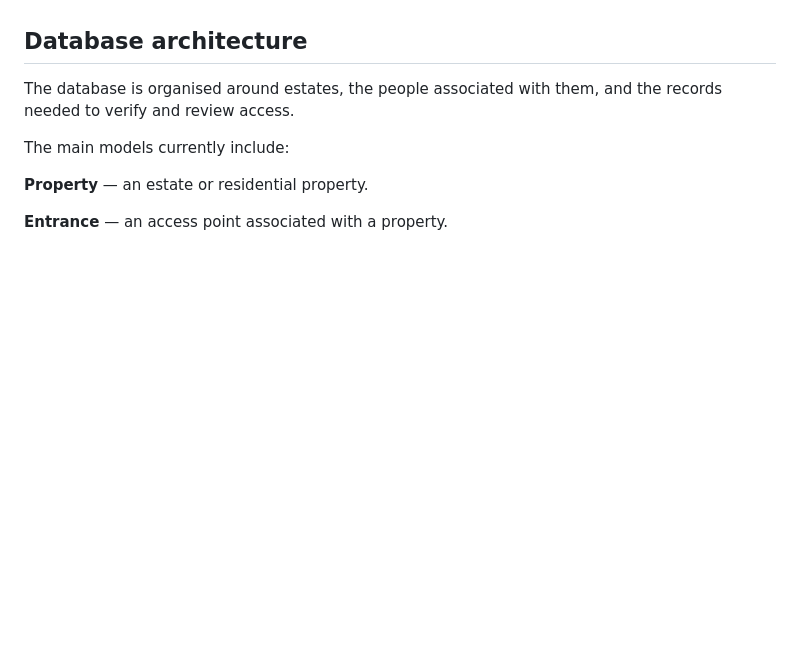
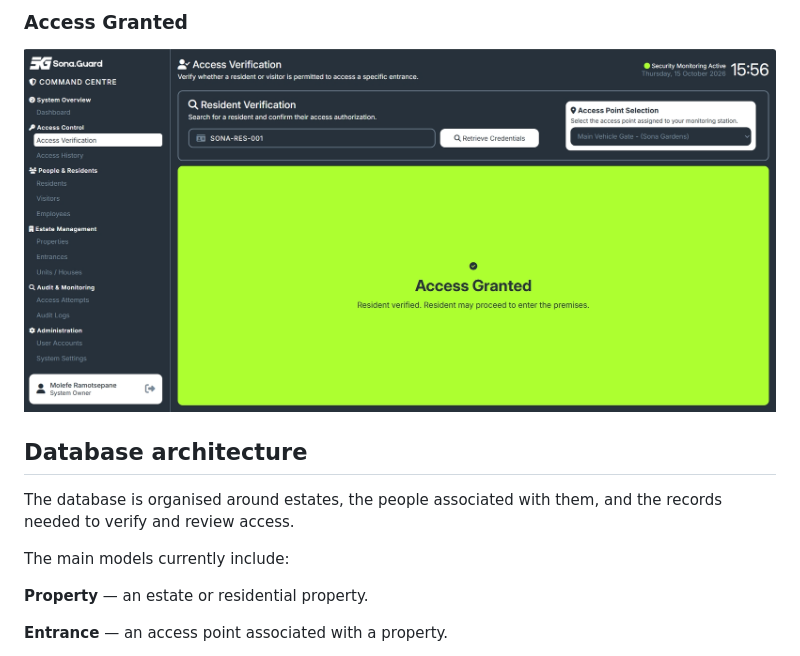
Before and after one commit to oriah-studios-TSF/Sona.Guard, a Markdown page: README.md, the part around one of its changes. Drawn GitHub-style; blank space fills up the shorter version.

Commit message:
Update README with screenshots and feature details
Added screenshots of the application interface and updated project features.

```diff
--- a/README.md
+++ b/README.md
@@ -25,3 +39,5 @@ Features are being implemented and tested incrementally. The list above describe
+### Access Granted
+![Sona.Guard access granted confirmation](docs/screenshots/access-granted.png)
 
 ## Database architecture
 
```
Also changed, not shown: other parts of README.md (+14 -0 lines).
